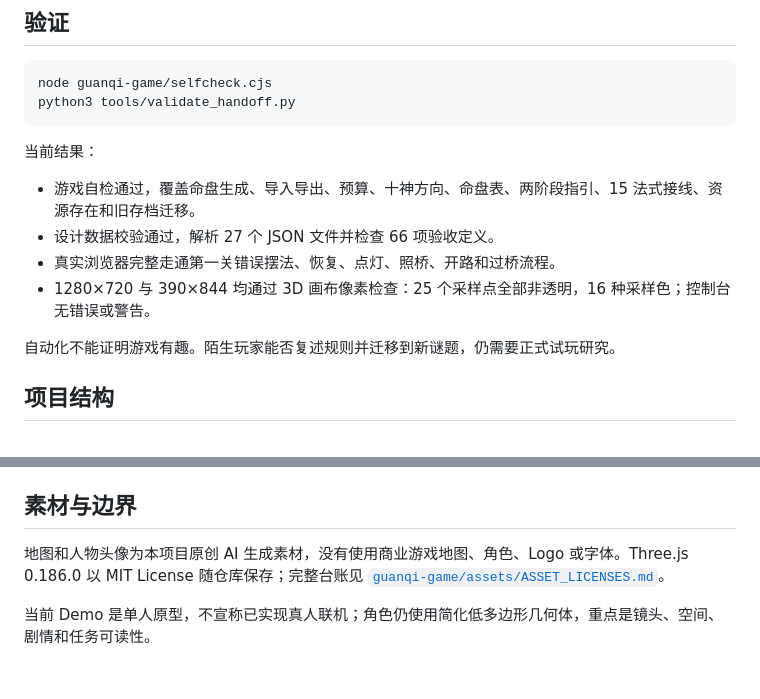
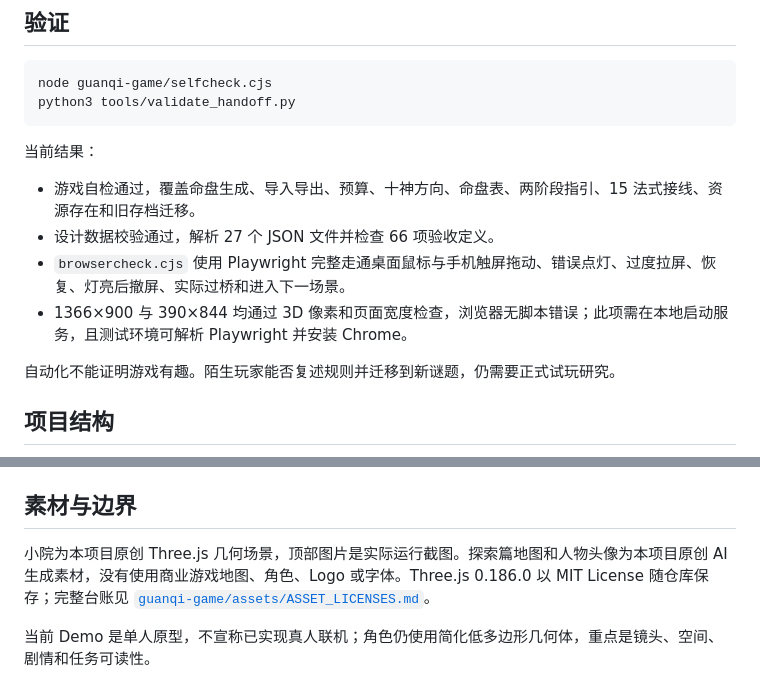
Before and after one commit to Yiqian-Liang/guanqi-journey-demo, a Markdown page: README.md, 2 parts joined by grey strips. GitHub-like rendering.

```diff
--- a/README.md
+++ b/README.md
@@ -67,8 +69,8 @@ python3 tools/validate_handoff.py
 
 - 游戏自检通过，覆盖命盘生成、导入导出、预算、十神方向、命盘表、两阶段指引、15 法式接线、资源存在和旧存档迁移。
 - 设计数据校验通过，解析 27 个 JSON 文件并检查 66 项验收定义。
-- 真实浏览器完整走通第一关错误摆法、恢复、点灯、照桥、开路和过桥流程。
-- 1280×720 与 390×844 均通过 3D 画布像素检查：25 个采样点全部非透明，16 种采样色；控制台无错误或警告。
+- `browsercheck.cjs` 使用 Playwright 完整走通桌面鼠标与手机触屏拖动、错误点灯、过度拉屏、恢复、灯亮后撤屏、实际过桥和进入下一场景。
+- 1366×900 与 390×844 均通过 3D 像素和页面宽度检查，浏览器无脚本错误；此项需在本地启动服务，且测试环境可解析 Playwright 并安装 Chrome。
 
 自动化不能证明游戏有趣。陌生玩家能否复述规则并迁移到新谜题，仍需要正式试玩研究。
 
@@ -83,6 +85,6 @@ python3 tools/validate_handoff.py
 
 ## 素材与边界
 
-地图和人物头像为本项目原创 AI 生成素材，没有使用商业游戏地图、角色、Logo 或字体。Three.js 0.186.0 以 MIT License 随仓库保存；完整台账见 [`guanqi-game/assets/ASSET_LICENSES.md`](guanqi-game/assets/ASSET_LICENSES.md)。
+小院为本项目原创 Three.js 几何场景，顶部图片是实际运行截图。探索篇地图和人物头像为本项目原创 AI 生成素材，没有使用商业游戏地图、角色、Logo 或字体。Three.js 0.186.0 以 MIT License 随仓库保存；完整台账见 [`guanqi-game/assets/ASSET_LICENSES.md`](guanqi-game/assets/ASSET_LICENSES.md)。
 
 当前 Demo 是单人原型，不宣称已实现真人联机；角色仍使用简化低多边形几何体，重点是镜头、空间、剧情和任务可读性。
```
Also changed, not shown: other parts of README.md (+17 -15 lines), docs/IMPLEMENTATION_STATUS.md (+16 -6 lines), guanqi-game/assets/ASSET_LICENSES.md (+1 -0 lines), guanqi-game/assets/courtyard-demo.png (added), 8 other files.
